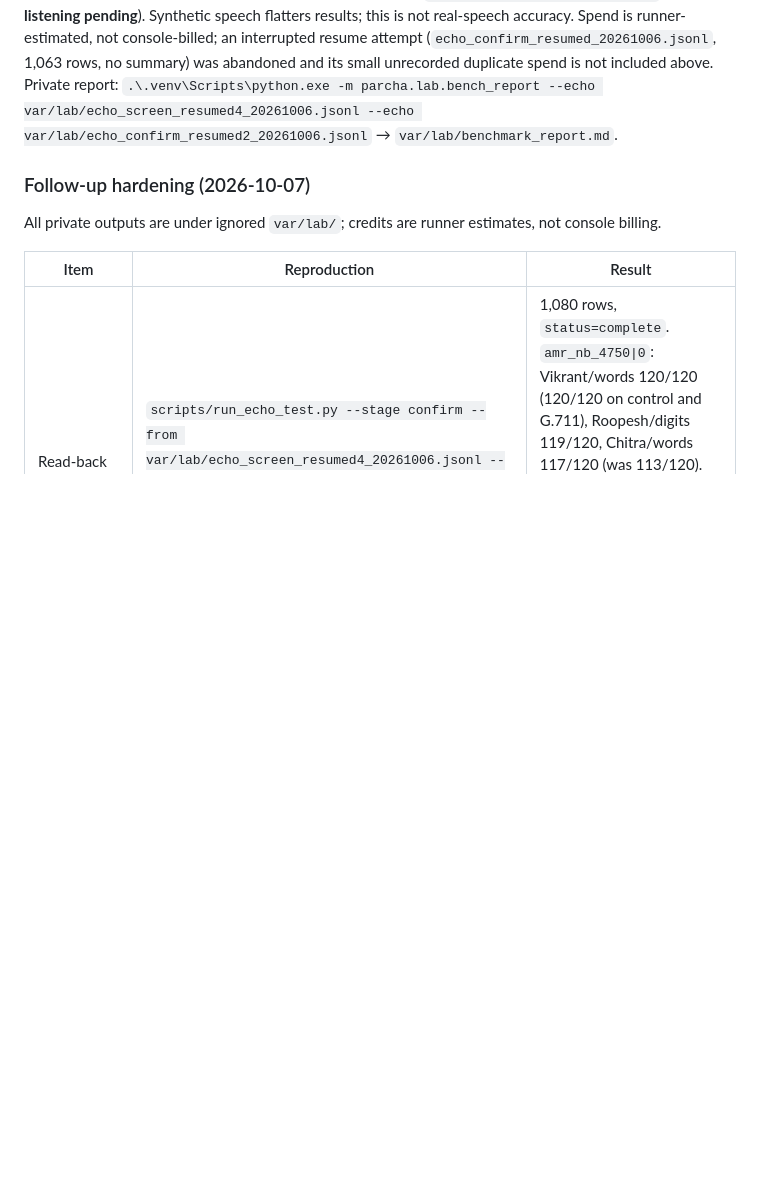
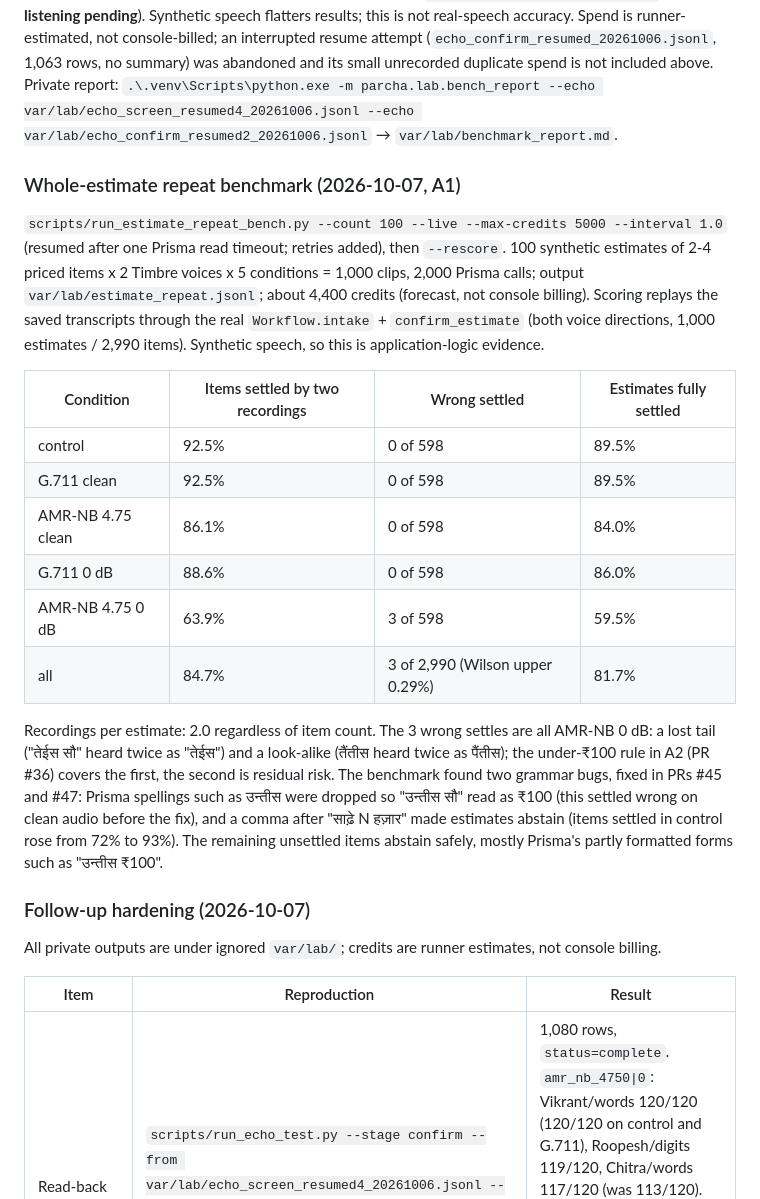
Before and after one commit to HarshdipSaha/kaam-ka-parcha, a Markdown page: docs/gates.md, the part around the change. GitHub-like rendering; blank space fills up the shorter version.

Commit message:
docs(gates): record the whole-estimate repeat live benchmark
Refs #23.

Co-Authored-By: Claude Sonnet 5.5 <noreply@anthropic.com>

```diff
--- a/docs/gates.md
+++ b/docs/gates.md
@@ -374,6 +374,27 @@ Spend is runner-estimated, not console-billed; an interrupted resume attempt
 its small unrecorded duplicate spend is not included above. Private report:
 `.\.venv\Scripts\python.exe -m parcha.lab.bench_report --echo var/lab/echo_screen_resumed4_20261006.jsonl --echo var/lab/echo_confirm_resumed2_20261006.jsonl` → `var/lab/benchmark_report.md`.
 
+### Whole-estimate repeat benchmark (2026-10-07, A1)
+
+`scripts/run_estimate_repeat_bench.py --count 100 --live --max-credits 5000 --interval 1.0` (resumed after one Prisma read timeout; retries added), then `--rescore`.
+100 synthetic estimates of 2-4 priced items x 2 Timbre voices x 5 conditions = 1,000 clips, 2,000 Prisma calls; output `var/lab/estimate_repeat.jsonl`; about 4,400 credits
+(forecast, not console billing). Scoring replays the saved transcripts through the real `Workflow.intake` + `confirm_estimate` (both voice directions, 1,000 estimates / 2,990 items).
+Synthetic speech, so this is application-logic evidence.
+
+| Condition | Items settled by two recordings | Wrong settled | Estimates fully settled |
+|---|---|---|---|
+| control | 92.5% | 0 of 598 | 89.5% |
+| G.711 clean | 92.5% | 0 of 598 | 89.5% |
+| AMR-NB 4.75 clean | 86.1% | 0 of 598 | 84.0% |
+| G.711 0 dB | 88.6% | 0 of 598 | 86.0% |
+| AMR-NB 4.75 0 dB | 63.9% | 3 of 598 | 59.5% |
+| all | 84.7% | 3 of 2,990 (Wilson upper 0.29%) | 81.7% |
+
+Recordings per estimate: 2.0 regardless of item count. The 3 wrong settles are all AMR-NB 0 dB: a lost tail ("तेईस सौ" heard twice as "तेईस") and a look-alike (तैंतीस heard twice as पैंतीस); the
+under-₹100 rule in A2 (PR #36) covers the first, the second is residual risk. The benchmark found two grammar bugs, fixed in PRs #45 and #47: Prisma spellings such as उन्तीस were
+dropped so "उन्तीस सौ" read as ₹100 (this settled wrong on clean audio before the fix), and a comma after "साढ़े N हज़ार" made estimates abstain (items settled in control rose from 72% to 93%).
+The remaining unsettled items abstain safely, mostly Prisma's partly formatted forms such as "उन्तीस ₹100".
+
 ### Follow-up hardening (2026-10-07)
 
 All private outputs are under ignored `var/lab/`; credits are runner estimates, not console billing.
```
